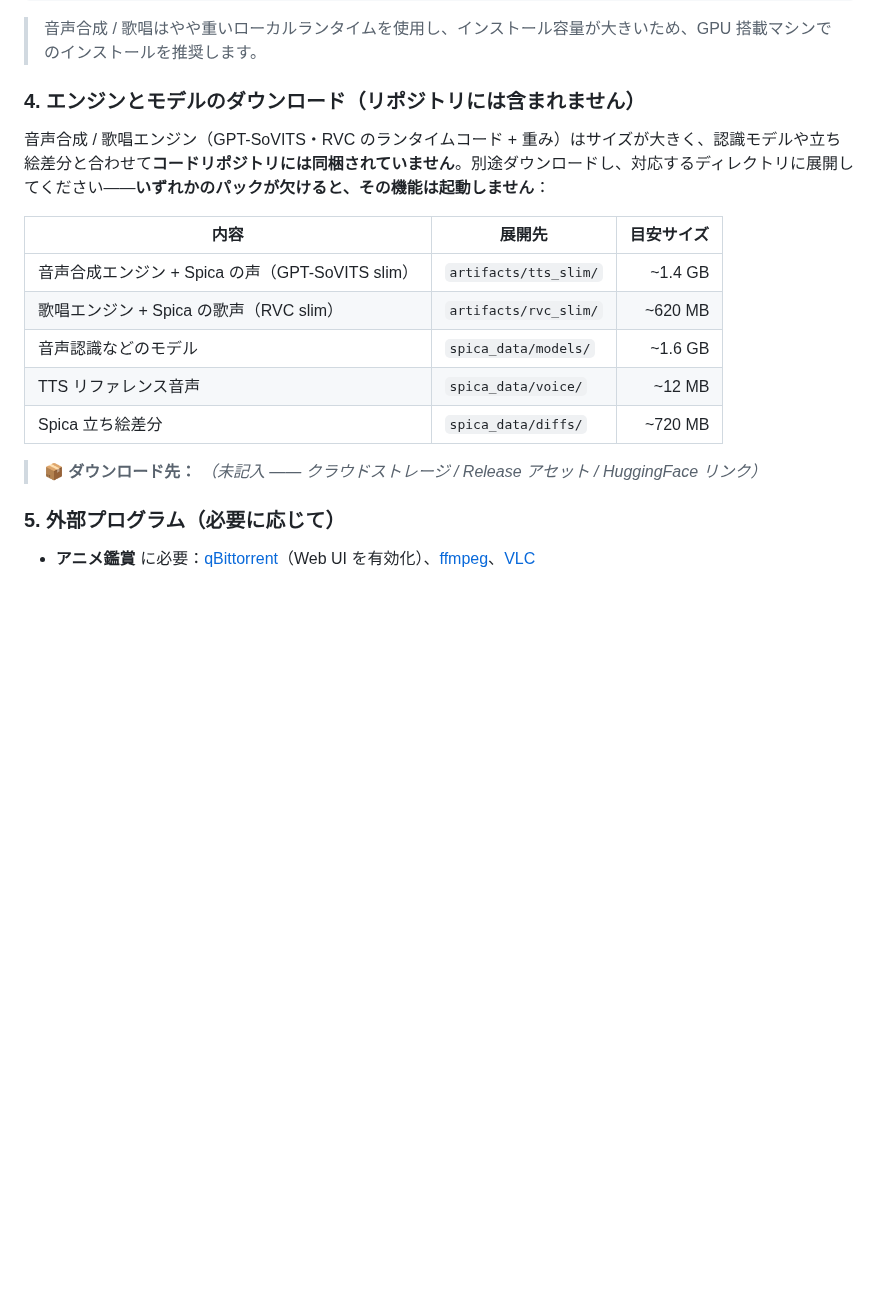
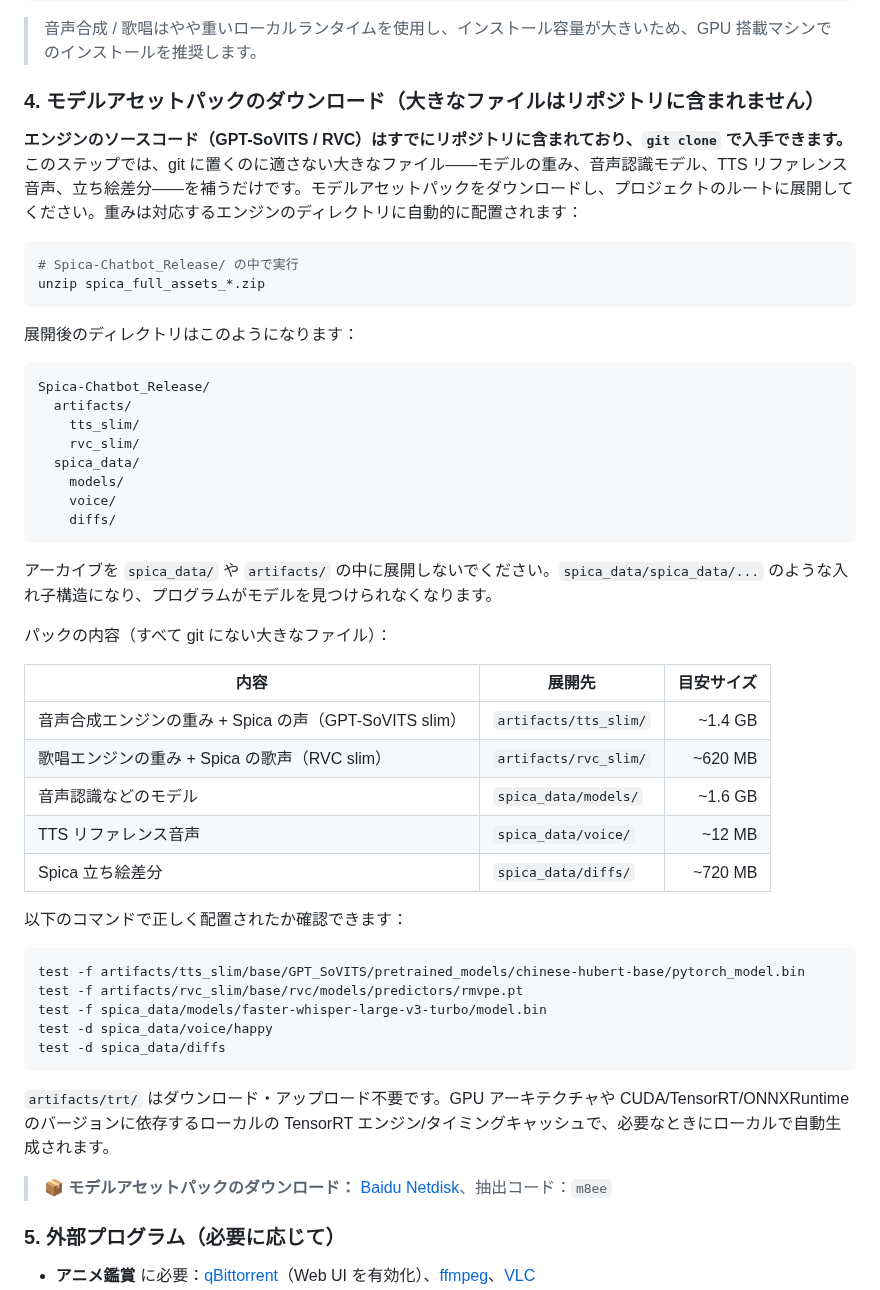
Before and after one commit to KASA2AI/Spica-Chatbot_Release, a Markdown page: README.ja.md, the part around the change. GitHub-like rendering; blank space fills up the shorter version.

Commit message:
docs: reframe download as code-in-git + Baidu model pack, sync all 3 languages

````diff
--- a/README.ja.md
+++ b/README.ja.md
@@ -53,19 +53,53 @@ pip install -r requirements-screen.txt
 
 > 音声合成 / 歌唱はやや重いローカルランタイムを使用し、インストール容量が大きいため、GPU 搭載マシンでのインストールを推奨します。
 
-### 4. エンジンとモデルのダウンロード（リポジトリには含まれません）
+### 4. モデルアセットパックのダウンロード（大きなファイルはリポジトリに含まれません）
 
-音声合成 / 歌唱エンジン（GPT-SoVITS・RVC のランタイムコード + 重み）はサイズが大きく、認識モデルや立ち絵差分と合わせて**コードリポジトリには同梱されていません**。別途ダウンロードし、対応するディレクトリに展開してください——**いずれかのパックが欠けると、その機能は起動しません**：
+**エンジンのソースコード（GPT-SoVITS / RVC）はすでにリポジトリに含まれており、`git clone` で入手できます。** このステップでは、git に置くのに適さない大きなファイル——モデルの重み、音声認識モデル、TTS リファレンス音声、立ち絵差分——を補うだけです。モデルアセットパックをダウンロードし、プロジェクトのルートに展開してください。重みは対応するエンジンのディレクトリに自動的に配置されます：
+
+```bash
+# Spica-Chatbot_Release/ の中で実行
+unzip spica_full_assets_*.zip
+```
+
+展開後のディレクトリはこのようになります：
+
+```text
+Spica-Chatbot_Release/
+  artifacts/
+    tts_slim/
+    rvc_slim/
+  spica_data/
+    models/
+    voice/
+    diffs/
+```
+
+アーカイブを `spica_data/` や `artifacts/` の中に展開しないでください。`spica_data/spica_data/...` のような入れ子構造になり、プログラムがモデルを見つけられなくなります。
+
+パックの内容（すべて git にない大きなファイル）：
 
 | 内容 | 展開先 | 目安サイズ |
 | --- | --- | ---: |
-| 音声合成エンジン + Spica の声（GPT-SoVITS slim） | `artifacts/tts_slim/` | ~1.4 GB |
-| 歌唱エンジン + Spica の歌声（RVC slim） | `artifacts/rvc_slim/` | ~620 MB |
+| 音声合成エンジンの重み + Spica の声（GPT-SoVITS slim） | `artifacts/tts_slim/` | ~1.4 GB |
+| 歌唱エンジンの重み + Spica の歌声（RVC slim） | `artifacts/rvc_slim/` | ~620 MB |
 | 音声認識などのモデル | `spica_data/models/` | ~1.6 GB |
 | TTS リファレンス音声 | `spica_data/voice/` | ~12 MB |
 | Spica 立ち絵差分 | `spica_data/diffs/` | ~720 MB |
 
-> 📦 **ダウンロード先：** _（未記入 —— クラウドストレージ / Release アセット / HuggingFace リンク）_
+以下のコマンドで正しく配置されたか確認できます：
+
+```bash
+test -f artifacts/tts_slim/base/GPT_SoVITS/pretrained_models/chinese-hubert-base/pytorch_model.bin
+test -f artifacts/rvc_slim/base/rvc/models/predictors/rmvpe.pt
+test -f spica_data/models/faster-whisper-large-v3-turbo/model.bin
+test -d spica_data/voice/happy
+test -d spica_data/diffs
+```
+
+`artifacts/trt/` はダウンロード・アップロード不要です。GPU アーキテクチャや CUDA/TensorRT/ONNXRuntime のバージョンに依存するローカルの TensorRT エンジン/タイミングキャッシュで、必要なときにローカルで自動生成されます。
+
+> 📦 **モデルアセットパックのダウンロード：** [Baidu Netdisk](https://pan.baidu.com/s/1GKmnKMEtkQq_b1aSmdTqQw?pwd=m8ee)、抽出コード：`m8ee`
 
 ### 5. 外部プログラム（必要に応じて）
 
````
Also changed, not shown: README.en.md (+39 -5 lines), README.md (+37 -3 lines).
